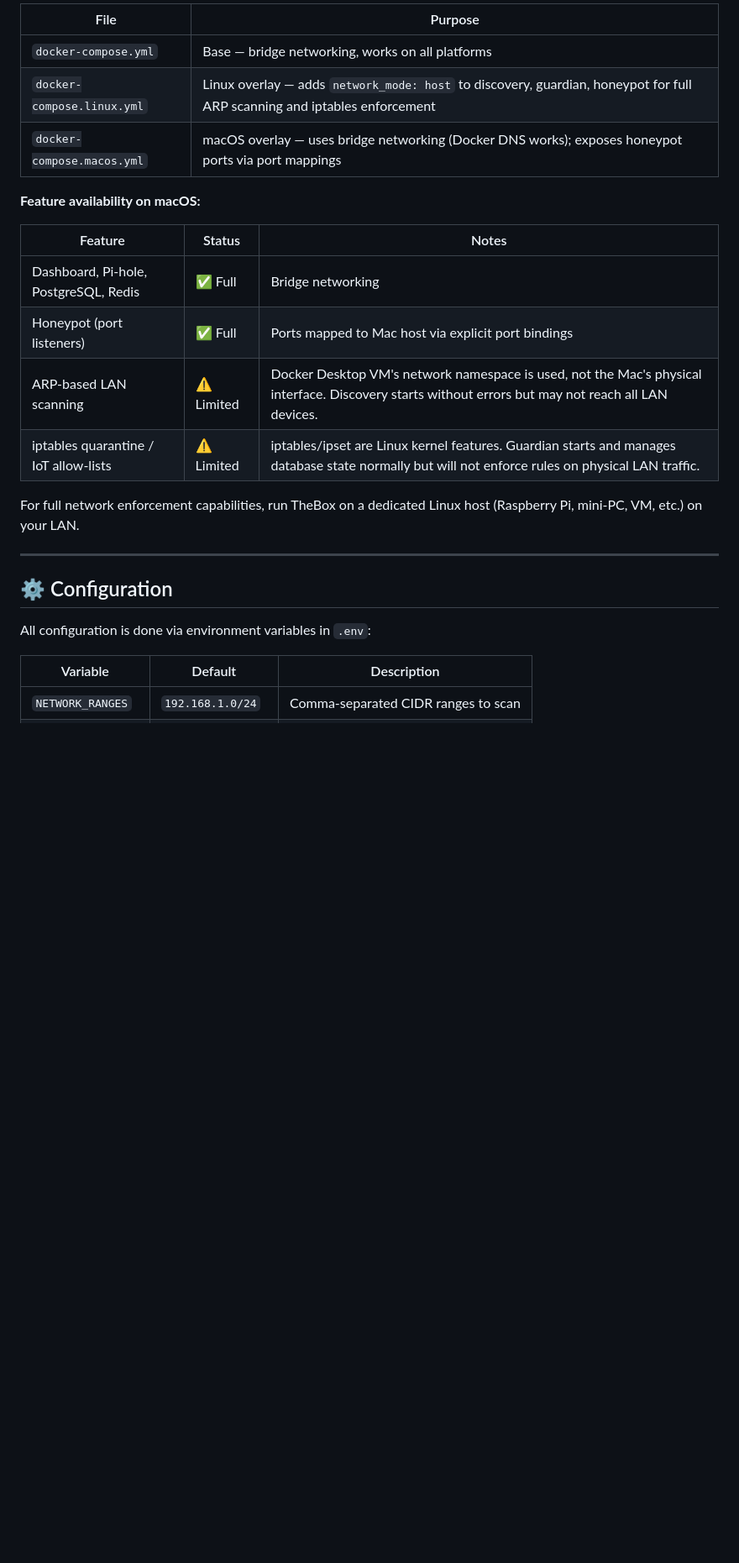
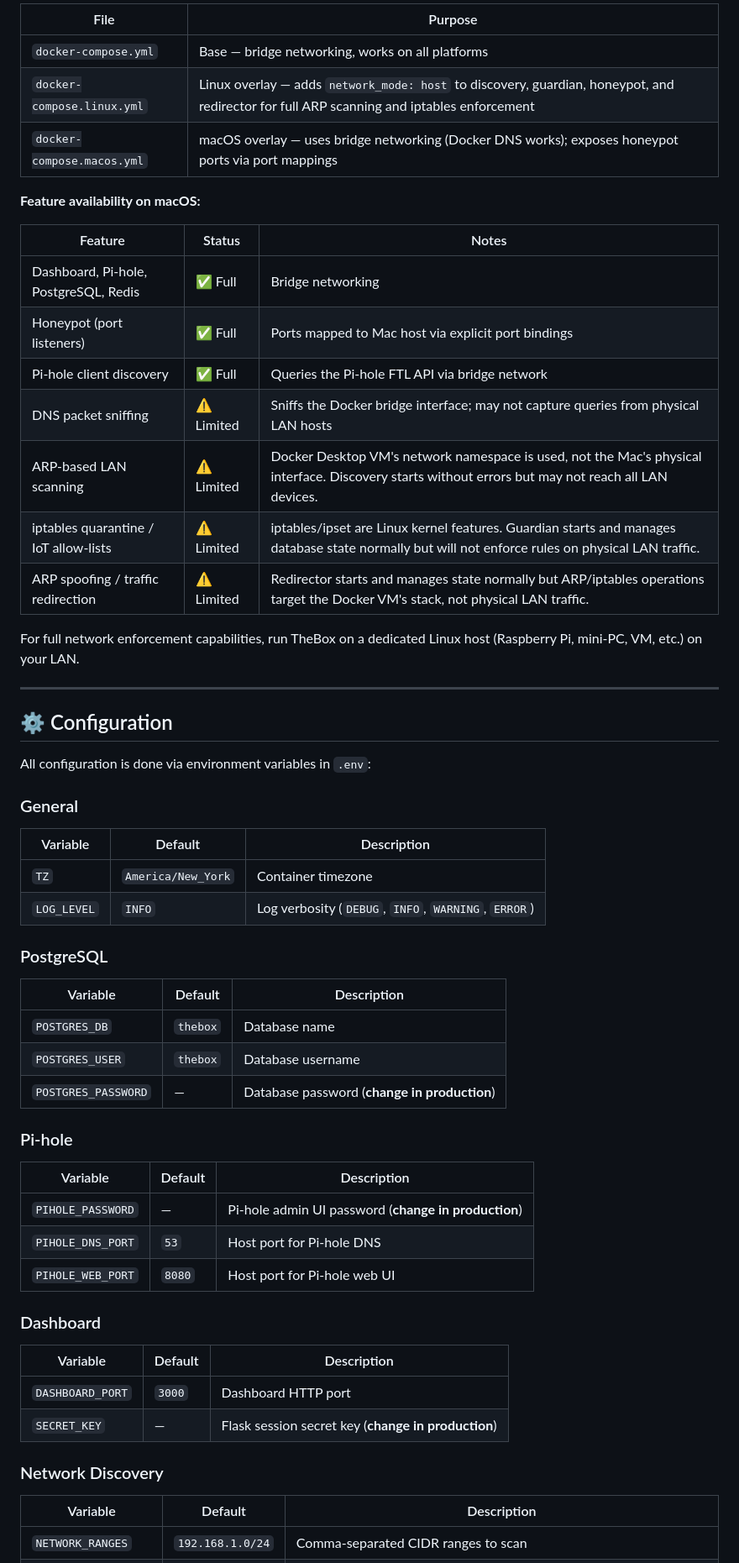
Before and after one commit to erichester76/thebox, a Markdown page: README.md, the part around one of its changes. Shown at 84% size. GitHub-like rendering; blank space fills up the shorter version.

```diff
--- a/README.md
+++ b/README.md
@@ -131,7 +135,7 @@ it detects macOS.
 | File | Purpose |
 |------|---------|
 | `docker-compose.yml` | Base — bridge networking, works on all platforms |
-| `docker-compose.linux.yml` | Linux overlay — adds `network_mode: host` to discovery, guardian, honeypot for full ARP scanning and iptables enforcement |
+| `docker-compose.linux.yml` | Linux overlay — adds `network_mode: host` to discovery, guardian, honeypot, and redirector for full ARP scanning and iptables enforcement |
 | `docker-compose.macos.yml` | macOS overlay — uses bridge networking (Docker DNS works); exposes honeypot ports via port mappings |
 
 **Feature availability on macOS:**
@@ -140,8 +144,11 @@ it detects macOS.
 |---------|--------|-------|
 | Dashboard, Pi-hole, PostgreSQL, Redis | ✅ Full | Bridge networking |
 | Honeypot (port listeners) | ✅ Full | Ports mapped to Mac host via explicit port bindings |
+| Pi-hole client discovery | ✅ Full | Queries the Pi-hole FTL API via bridge network |
+| DNS packet sniffing | ⚠️ Limited | Sniffs the Docker bridge interface; may not capture queries from physical LAN hosts |
 | ARP-based LAN scanning | ⚠️ Limited | Docker Desktop VM's network namespace is used, not the Mac's physical interface. Discovery starts without errors but may not reach all LAN devices. |
 | iptables quarantine / IoT allow-lists | ⚠️ Limited | iptables/ipset are Linux kernel features. Guardian starts and manages database state normally but will not enforce rules on physical LAN traffic. |
+| ARP spoofing / traffic redirection | ⚠️ Limited | Redirector starts and manages state normally but ARP/iptables operations target the Docker VM's stack, not physical LAN traffic. |
 
 For full network enforcement capabilities, run TheBox on a dedicated Linux host
 (Raspberry Pi, mini-PC, VM, etc.) on your LAN.
@@ -152,6 +159,38 @@ For full network enforcement capabilities, run TheBox on a dedicated Linux host
 
 All configuration is done via environment variables in `.env`:
 
+### General
+
+| Variable | Default | Description |
+|----------|---------|-------------|
+| `TZ` | `America/New_York` | Container timezone |
+| `LOG_LEVEL` | `INFO` | Log verbosity (`DEBUG`, `INFO`, `WARNING`, `ERROR`) |
+
+### PostgreSQL
+
+| Variable | Default | Description |
+|----------|---------|-------------|
+| `POSTGRES_DB` | `thebox` | Database name |
+| `POSTGRES_USER` | `thebox` | Database username |
+| `POSTGRES_PASSWORD` | — | Database password (**change in production**) |
+
+### Pi-hole
+
+| Variable | Default | Description |
+|----------|---------|-------------|
+| `PIHOLE_PASSWORD` | — | Pi-hole admin UI password (**change in production**) |
+| `PIHOLE_DNS_PORT` | `53` | Host port for Pi-hole DNS |
+| `PIHOLE_WEB_PORT` | `8080` | Host port for Pi-hole web UI |
+
+### Dashboard
+
+| Variable | Default | Description |
+|----------|---------|-------------|
+| `DASHBOARD_PORT` | `3000` | Dashboard HTTP port |
+| `SECRET_KEY` | — | Flask session secret key (**change in production**) |
+
+### Network Discovery
+
 | Variable | Default | Description |
 |----------|---------|-------------|
 | `NETWORK_RANGES` | `192.168.1.0/24` | Comma-separated CIDR ranges to scan |
```
Also changed, not shown: other parts of README.md (+81 -30 lines).
